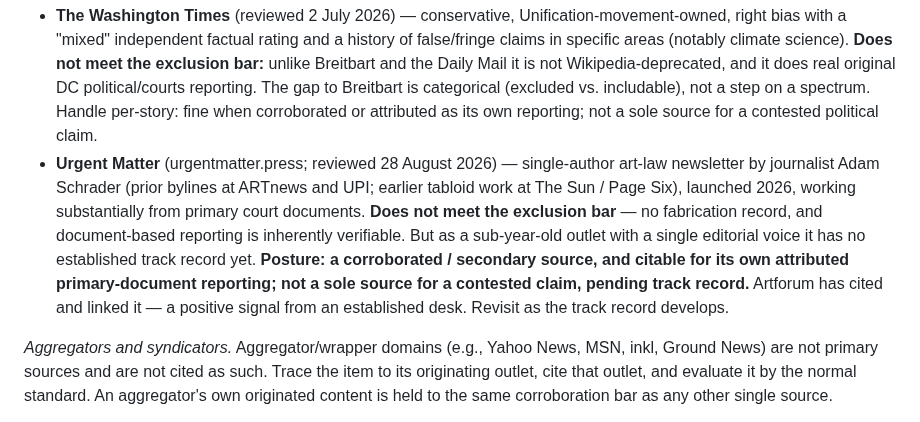
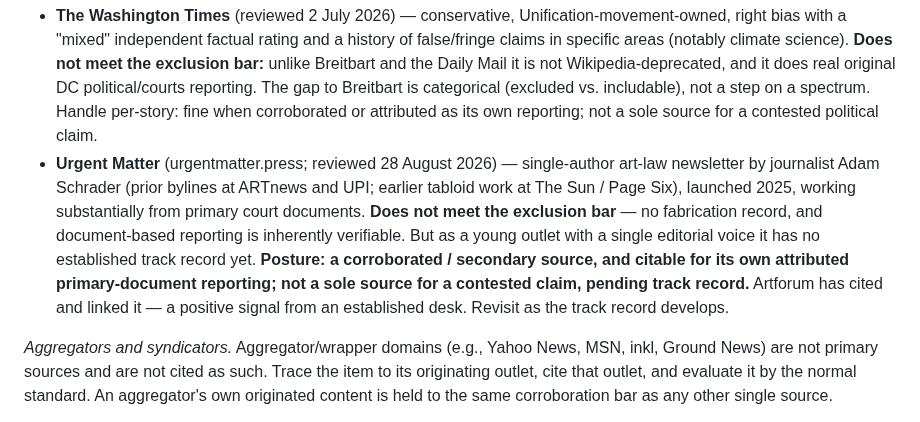
Before and after one commit to rsxhoxhi/dissensus-index, a Markdown page: CLAUDE.md, the part around the change. GitHub-like rendering.

Commit message:
Correct Urgent Matter launch year to 2025
Co-Authored-By: Claude Opus 4.8 <noreply@anthropic.com>
Claude-Session: https://claude.ai/code/session_01SWiZV5DXcFAGVvbLFehHLR

```diff
--- a/CLAUDE.md
+++ b/CLAUDE.md
@@ -278,7 +278,7 @@ Before the daily PR opens, `scan/check_provenance.py` gates the run on two rules
 
 *Evaluated, not excluded (determinations on record).* When a source's fitness is questioned and reviewed, the outcome is written here so the next scan doesn't re-litigate it. Being listed means the opposite of exclusion: the source was checked against the exclusion bar, did not meet it, and stays in the default disposition above (cite when corroborated or when carrying attributed original reporting; never a sole basis for a contested claim). This is not a trust rating and confers no automatic weight.
 - **The Washington Times** (reviewed 2 July 2026) — conservative, Unification-movement-owned, right bias with a "mixed" independent factual rating and a history of false/fringe claims in specific areas (notably climate science). **Does not meet the exclusion bar:** unlike Breitbart and the Daily Mail it is not Wikipedia-deprecated, and it does real original DC political/courts reporting. The gap to Breitbart is categorical (excluded vs. includable), not a step on a spectrum. Handle per-story: fine when corroborated or attributed as its own reporting; not a sole source for a contested political claim.
-- **Urgent Matter** (urgentmatter.press; reviewed 28 August 2026) — single-author art-law newsletter by journalist Adam Schrader (prior bylines at ARTnews and UPI; earlier tabloid work at The Sun / Page Six), launched 2026, working substantially from primary court documents. **Does not meet the exclusion bar** — no fabrication record, and document-based reporting is inherently verifiable. But as a sub-year-old outlet with a single editorial voice it has no established track record yet. **Posture: a corroborated / secondary source, and citable for its own attributed primary-document reporting; not a sole source for a contested claim, pending track record.** Artforum has cited and linked it — a positive signal from an established desk. Revisit as the track record develops.
+- **Urgent Matter** (urgentmatter.press; reviewed 28 August 2026) — single-author art-law newsletter by journalist Adam Schrader (prior bylines at ARTnews and UPI; earlier tabloid work at The Sun / Page Six), launched 2025, working substantially from primary court documents. **Does not meet the exclusion bar** — no fabrication record, and document-based reporting is inherently verifiable. But as a young outlet with a single editorial voice it has no established track record yet. **Posture: a corroborated / secondary source, and citable for its own attributed primary-document reporting; not a sole source for a contested claim, pending track record.** Artforum has cited and linked it — a positive signal from an established desk. Revisit as the track record develops.
 
 *Aggregators and syndicators.* Aggregator/wrapper domains (e.g., Yahoo News, MSN, inkl, Ground News) are not primary sources and are not cited as such. Trace the item to its originating outlet, cite that outlet, and evaluate it by the normal standard. An aggregator's own originated content is held to the same corroboration bar as any other single source.
 
```
